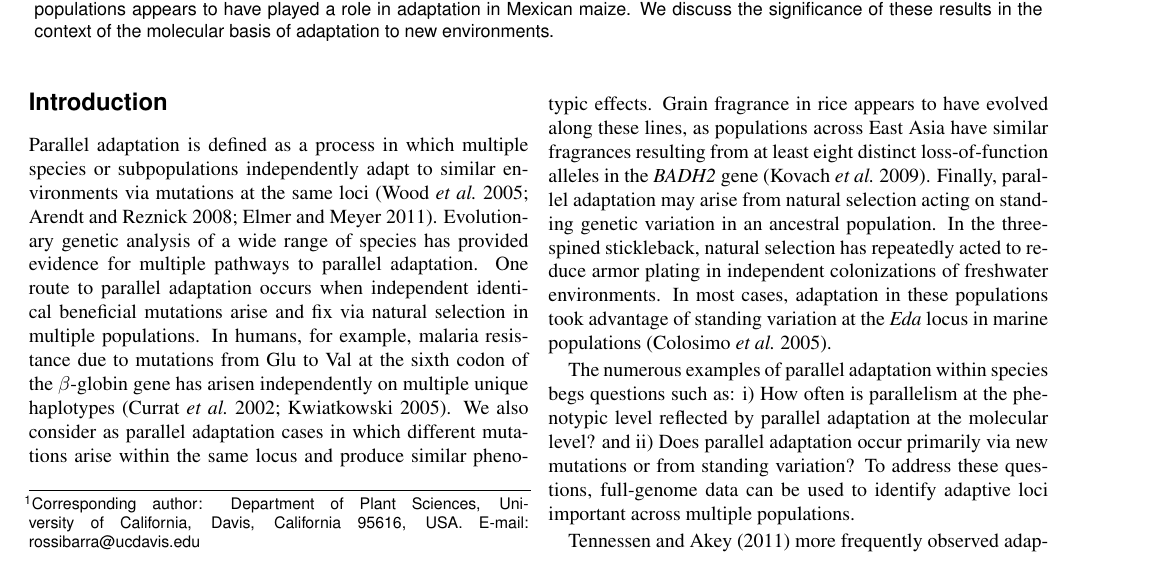
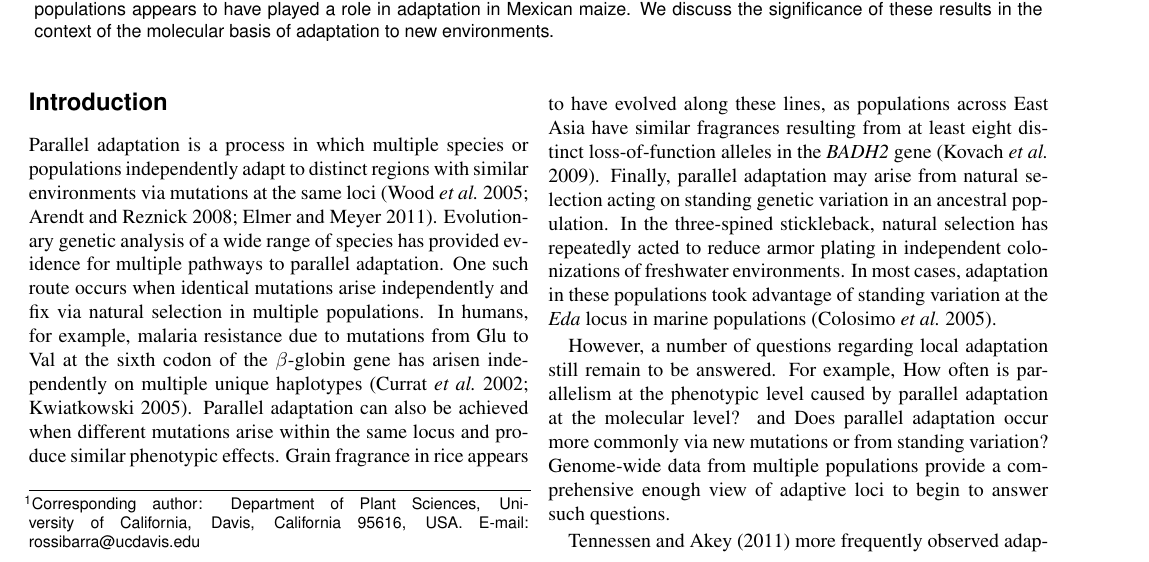
Before and after one commit to lepisorus/hilo_paper, a LaTeX document (HighLow.tex, which reads intro.tex): part of page 1 of 11, cut so that both start at the same text. Compiled offline with pdfLaTeX.

Commit message:
edits to intro, results/discussion

```diff
--- a/intro.tex
+++ b/intro.tex
@@ -1,15 +1,17 @@
 \section*{Introduction}
-\noindent Parallel adaptation is defined as a process in which multiple species or subpopulations independently adapt to similar environments via mutations at the same loci \cite[]{Wood_2005_15881688,Arendt_2008_18022278,Elmer_2011_21459472}.
+\noindent Parallel adaptation is a process in which multiple species or populations independently adapt to distinct regions with similar environments via mutations at the same loci \cite[]{Wood_2005_15881688,Arendt_2008_18022278,Elmer_2011_21459472}.
 %is this a definition we are all happy with? ST
 % ST : agreed, and added some references
-Evolutionary genetic analysis of a wide range of species has provided evidence for multiple pathways to parallel adaptation. One route to parallel adaptation occurs when independent identical beneficial mutations arise and fix via natural selection in multiple populations. In humans, for example, malaria resistance due to mutations from Glu to Val at the sixth codon of the $\beta$-globin gene has arisen independently on multiple unique haplotypes  \cite[]{Currat_2002_11741197,Kwiatkowski_2005_16001361}.  We also consider as parallel adaptation cases in which different mutations arise within the same locus and produce similar phenotypic effects.  Grain fragrance in rice appears to have evolved along these lines, as populations across East Asia have similar fragrances resulting from at least eight distinct loss-of-function alleles in the  \emph{BADH2} gene \cite[]{Kovach_2009_19706531}.  Finally, parallel adaptation may arise from natural selection acting on standing genetic variation in an ancestral population.  In the three-spined stickleback, natural selection has repeatedly acted to reduce armor plating in independent colonizations of freshwater environments.  In most cases, adaptation in these populations took advantage of standing variation at the \emph{Eda} locus in marine populations \cite[]{Colosimo_2005_15790847}.
+%MBH:  Just a few, minor edits from me
+Evolutionary genetic analysis of a wide range of species has provided evidence for multiple pathways to parallel adaptation. One such route occurs when identical mutations arise independently and fix via natural selection in multiple populations. In humans, for example, malaria resistance due to mutations from Glu to Val at the sixth codon of the $\beta$-globin gene has arisen independently on multiple unique haplotypes  \cite[]{Currat_2002_11741197,Kwiatkowski_2005_16001361}.  Parallel adaptation can also be achieved when different mutations arise within the same locus and produce similar phenotypic effects.  Grain fragrance in rice appears to have evolved along these lines, as populations across East Asia have similar fragrances resulting from at least eight distinct loss-of-function alleles in the  \emph{BADH2} gene \cite[]{Kovach_2009_19706531}.  Finally, parallel adaptation may arise from natural selection acting on standing genetic variation in an ancestral population.  In the three-spined stickleback, natural selection has repeatedly acted to reduce armor plating in independent colonizations of freshwater environments.  In most cases, adaptation in these populations took advantage of standing variation at the \emph{Eda} locus in marine populations \cite[]{Colosimo_2005_15790847}.
 %
 % are there more examples or more routes we are missing and should mention?
 %
 
 %
 % ST: I think we include all routes (but keep checking!!) and added some reviews in the first para, so, in my opinion, the examples is enough
-%
+%MBH:  These are good examples, and even if there are more, I don't think we have to be totally comprehensive
+
 %While these examples of single-locus selection are relatively simple, in reality an organism must adapt to a number of abiotic and biotic conditions and the genetic architecture of adaptive phenotypes may be complex.
 %
 %do we cite lecorre and kremer? we don't really get at multilocus selection on quant. traits though. if not them, who do we cite here?
@@ -19,10 +21,8 @@ Evolutionary genetic analysis of a wide range of species has provided evidence f
 %
 % ST : we may be able to write more simply like below (just an idea).
 %
-The numerous examples of parallel adaptation within species begs questions such as:
-i) How often is parallelism at the phenotypic level reflected by parallel adaptation at the molecular level? and
-ii) Does parallel adaptation occur primarily via new mutations or from standing variation?
-To address these questions, full-genome data can be used to identify adaptive loci important across multiple populations.
+However, a number of questions regarding local adaptation still remain to be answered.  For example, How often is parallelism at the phenotypic level caused by parallel adaptation at the molecular level? and Does parallel adaptation occur more commonly via new mutations or from standing variation?
+Genome-wide data from multiple populations provide a comprehensive enough view of adaptive loci to begin to answer such questions.
 
 % from the discussion of a previous version.  Not sure this sentence should be here or later
 \cite{Tennessen_2011_21698142} more frequently observed adaptation in the same genes than the neutral expectation would predict when comparing divergence between multiple pairs of tropical and temperate human populations.  This is a nice example of a genome scan.
```
Also changed, not shown: 1 other file.
